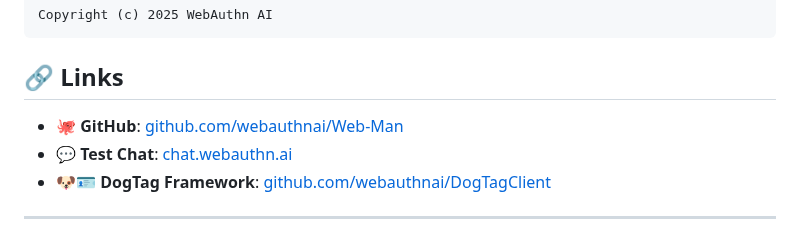
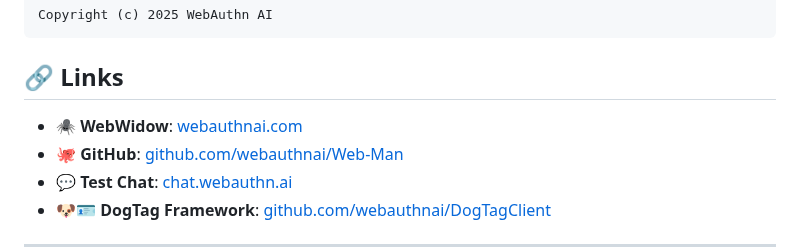
Before and after one commit to webauthnai/Web-Man, a Markdown page: README.md, the part around one of its changes. GitHub-like rendering.

```diff
--- a/README.md
+++ b/README.md
@@ -422,6 +422,7 @@ Copyright (c) 2025 WebAuthn AI
 
 ## 🔗 Links
 
+- 🕷️ **WebWidow**: [webauthnai.com](https://webauthn.ai)
 - 🐙 **GitHub**: [github.com/webauthnai/Web-Man](https://github.com/webauthnai/Web-Man)
 - 💬 **Test Chat**: [chat.webauthn.ai](https://chat.webauthn.ai)
 - 🐶🪪 **DogTag Framework**: [github.com/webauthnai/DogTagClient](https://github.com/webauthnai/DogTagClient)
```
Also changed, not shown: other parts of README.md (+1 -1 lines).
